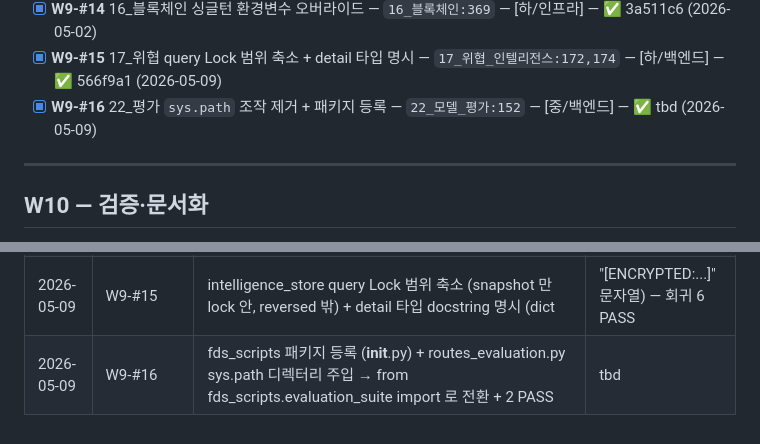
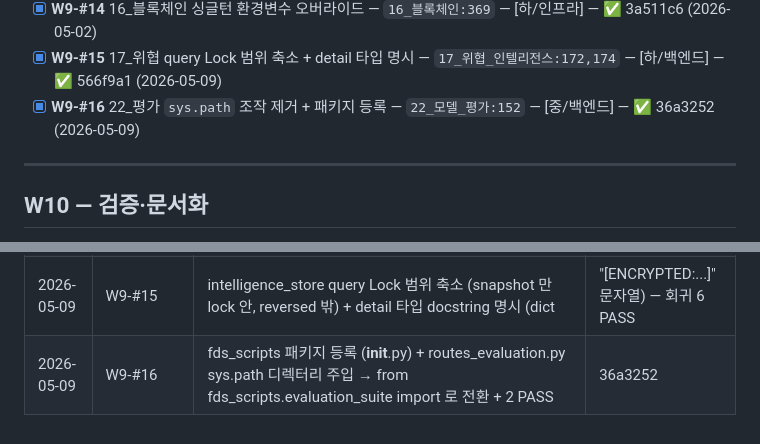
Before and after one commit to kerbosalstjidentity-spec/cap_stone, a Markdown page: docs/ROADMAP.md, 2 parts joined by grey strips. Rendered like a GitHub page.

Commit message:
chore(roadmap): W9-#16 SHA 갱신 (36a3252)

```diff
--- a/docs/ROADMAP.md
+++ b/docs/ROADMAP.md
@@ -215,7 +215,7 @@
 - [ ] **W9-#13** 15_ABAC BidirectionalPolicy/CPABE_Simulator를 research/로 분리 — `15_ABAC_ABE:523` — [하/문서]
 - [x] **W9-#14** 16_블록체인 싱글턴 환경변수 오버라이드 — `16_블록체인:369` — [하/인프라] — ✅ 3a511c6 (2026-05-02)
 - [x] **W9-#15** 17_위협 query Lock 범위 축소 + detail 타입 명시 — `17_위협_인텔리전스:172,174` — [하/백엔드] — ✅ 566f9a1 (2026-05-09)
-- [x] **W9-#16** 22_평가 `sys.path` 조작 제거 + 패키지 등록 — `22_모델_평가:152` — [중/백엔드] — ✅ tbd (2026-05-09)
+- [x] **W9-#16** 22_평가 `sys.path` 조작 제거 + 패키지 등록 — `22_모델_평가:152` — [중/백엔드] — ✅ 36a3252 (2026-05-09)
 
 ---
 
@@ -284,4 +284,4 @@
 | 2026-05-09 | W9-#7 | A/B bundle_b 로드 실패 ERROR 로그 (load_bundle_b()) + soft_review 키 분리 (_record action 매핑 정정) + 4 PASS / 회귀 2 PASS | 6ff5fef |
 | 2026-05-09 | W9-#11 | MyData 동의 철회 소유권 검증 (revoke_mydata_consent: get_current_user 주입 + JWT user_id 와 consent owner 일치 검사 + admin 우회) + 4 PASS | f5bd917 |
 | 2026-05-09 | W9-#15 | intelligence_store query Lock 범위 축소 (snapshot 만 lock 안, reversed 밖) + detail 타입 docstring 명시 (dict | "[ENCRYPTED:...]" 문자열) — 회귀 6 PASS | 566f9a1 |
-| 2026-05-09 | W9-#16 | fds_scripts 패키지 등록 (__init__.py) + routes_evaluation.py sys.path 디렉터리 주입 → from fds_scripts.evaluation_suite import 로 전환 + 2 PASS | tbd |
+| 2026-05-09 | W9-#16 | fds_scripts 패키지 등록 (__init__.py) + routes_evaluation.py sys.path 디렉터리 주입 → from fds_scripts.evaluation_suite import 로 전환 + 2 PASS | 36a3252 |
```
